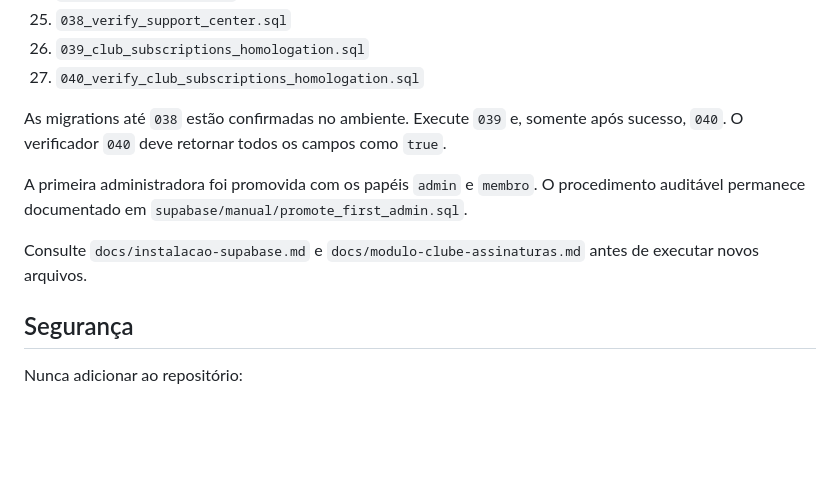
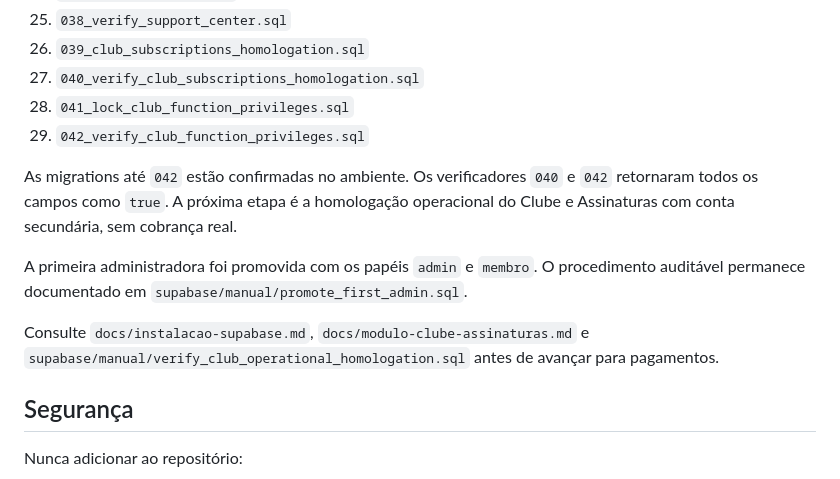
Before and after one commit to temdigital/Lar-com-Proposito, a Markdown page: README.md, the part around the change. GitHub-like rendering; blank space fills up the shorter version.

Commit message:
docs: registra validação do clube até a migration 042

```diff
--- a/README.md
+++ b/README.md
@@ -89,12 +89,14 @@ Migrations posteriores, em ordem:
 25. `038_verify_support_center.sql`
 26. `039_club_subscriptions_homologation.sql`
 27. `040_verify_club_subscriptions_homologation.sql`
+28. `041_lock_club_function_privileges.sql`
+29. `042_verify_club_function_privileges.sql`
 
-As migrations até `038` estão confirmadas no ambiente. Execute `039` e, somente após sucesso, `040`. O verificador `040` deve retornar todos os campos como `true`.
+As migrations até `042` estão confirmadas no ambiente. Os verificadores `040` e `042` retornaram todos os campos como `true`. A próxima etapa é a homologação operacional do Clube e Assinaturas com conta secundária, sem cobrança real.
 
 A primeira administradora foi promovida com os papéis `admin` e `membro`. O procedimento auditável permanece documentado em `supabase/manual/promote_first_admin.sql`.
 
-Consulte `docs/instalacao-supabase.md` e `docs/modulo-clube-assinaturas.md` antes de executar novos arquivos.
+Consulte `docs/instalacao-supabase.md`, `docs/modulo-clube-assinaturas.md` e `supabase/manual/verify_club_operational_homologation.sql` antes de avançar para pagamentos.
 
 ## Segurança
 
```
